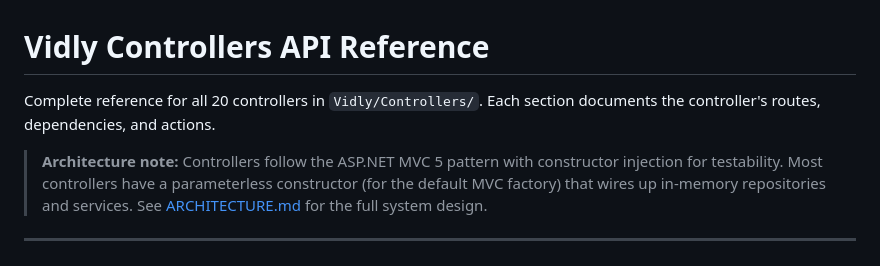
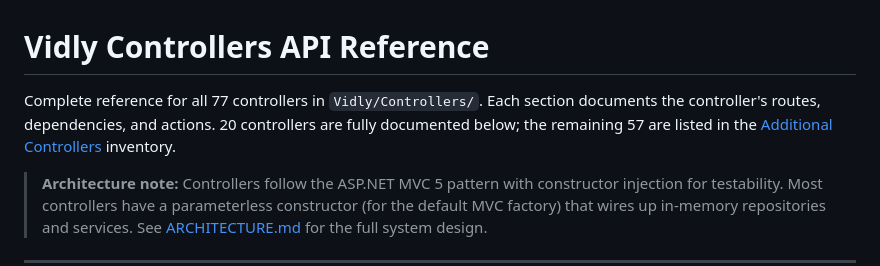
Before and after one commit to sauravbhattacharya001/Vidly, a Markdown page: docs/CONTROLLERS.md, the part around one of its changes. Drawn GitHub-style.

```diff
--- a/docs/CONTROLLERS.md
+++ b/docs/CONTROLLERS.md
@@ -1,7 +1,9 @@
 # Vidly Controllers API Reference
 
-Complete reference for all 20 controllers in `Vidly/Controllers/`.
+Complete reference for all 77 controllers in `Vidly/Controllers/`.
 Each section documents the controller's routes, dependencies, and actions.
+20 controllers are fully documented below; the remaining 57 are listed
+in the [Additional Controllers](#additional-controllers) inventory.
 
 > **Architecture note:** Controllers follow the ASP.NET MVC 5 pattern
 > with constructor injection for testability. Most controllers have a
```
Also changed, not shown: other parts of docs/CONTROLLERS.md (+103 -0 lines).
